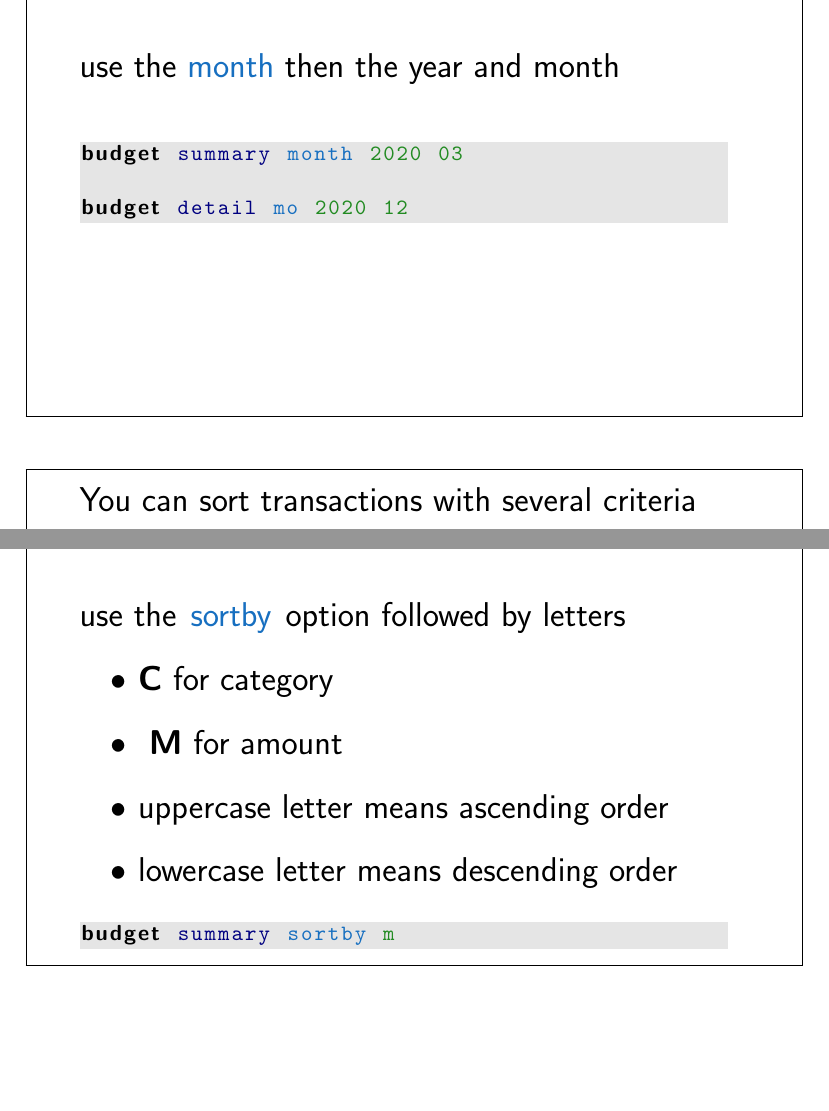
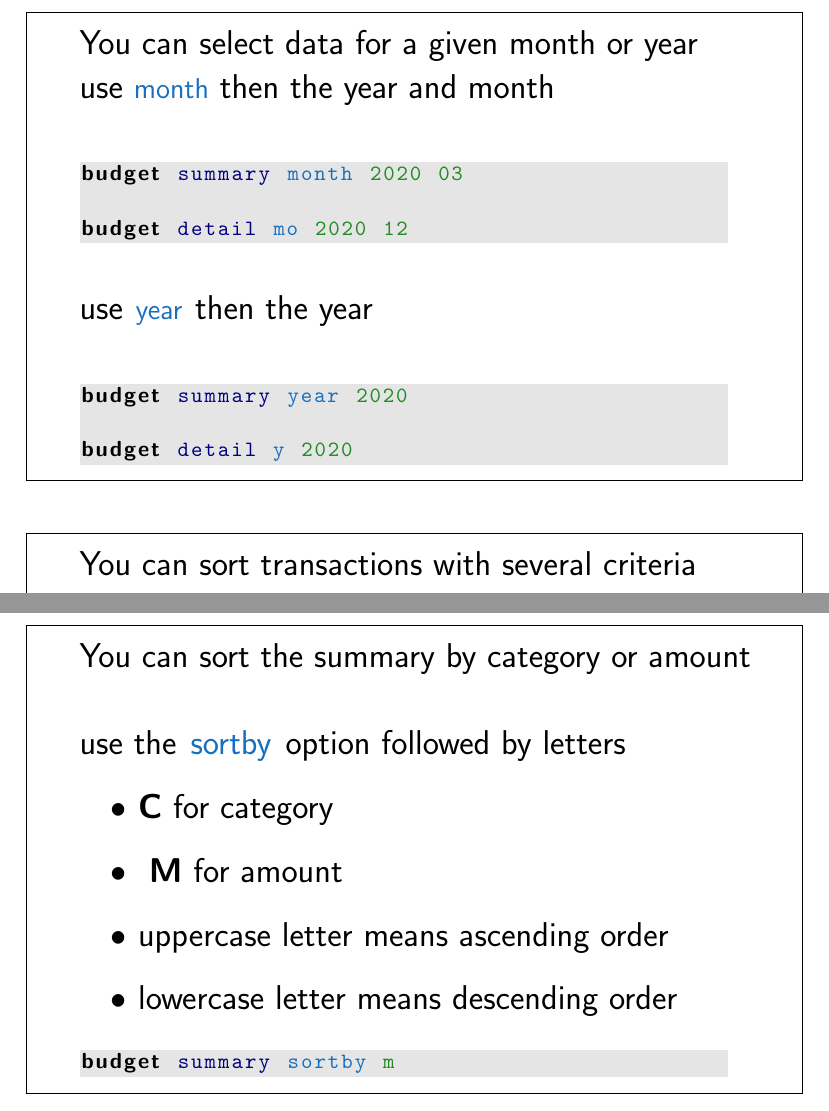
Before and after one commit to jawn/budget, a LaTeX document (manual/manual.tex): two parts of pages 3 and 4 of 6, joined at a grey line, cut at the place of the change, the shorter picture padded with empty space. Compiled offline with pdfLaTeX.

Commit message:
updated help

```diff
--- a/manual/manual.tex
+++ b/manual/manual.tex
@@ -17,7 +17,7 @@ keywordstyle=[1]\color{navyblue},
     keywordstyle=[2]\color{royalblue},
     keywords=[0]{budget,.budget_conf},
     keywords=[1]{summary, detail, import, help, sum, det, imp, h, su},
-keywords=[2]{transactions, categories, category, period, month, sortby, trans, cat, per, mo, c, s, M},
+    keywords=[2]{transactions, categories, category, period, month, year, y, sortby, trans, cat, per, mo, c, s, M},
 }
 \lstnewenvironment{budget}[1][]
 {
@@ -31,7 +31,7 @@ keywords=[2]{transactions, categories, category, period, month, sortby, trans, c
     keywordstyle=[2]\color{royalblue},
     keywords=[0]{budget},
     keywords=[1]{summary, detail, import, help, sum, det, imp, h, su},
-    keywords=[2]{transactions, categories, category, period, month, sortby, trans, cat, per, mo, c, s, M},
+    keywords=[2]{transactions, categories, category, period, month, year, y, sortby, trans, cat, per, mo, c, s, M},
 #1}}{\vspace{0.2in}}
 
 
@@ -106,13 +106,19 @@ keywords=[2]{transactions, categories, category, period, month, sortby, trans, c
 \begin{framed}
     \begin{minipage}[t][3in][t]{5in}
         \Large
-        You can select data for a given month\\
+        You can select data for a given month or year
 
-        use the \lstinline[language=budget,basicstyle=\Large]!month! then the year and month\\
+        use \lstinline[language=budget,basicstyle=\large]!month! then the year and month\\
         \begin{budget}
             budget summary month 2020 03
 
             budget detail mo 2020 12
+        \end{budget}
+        use  \lstinline[language=budget,basicstyle=\large]!year! then the year\\
+        \begin{budget}
+            budget summary year 2020
+
+            budget detail y 2020
         \end{budget}
     \end{minipage}
 \end{framed}
```
Also changed, not shown: README.md, manual/manual.pdf, 3 other files. Lines whose indentation alone changed are shown as unchanged.
